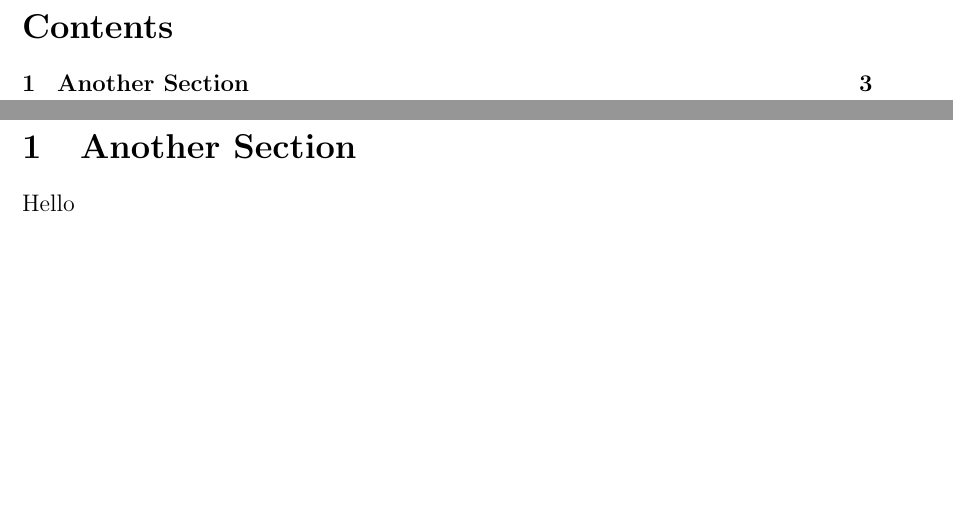
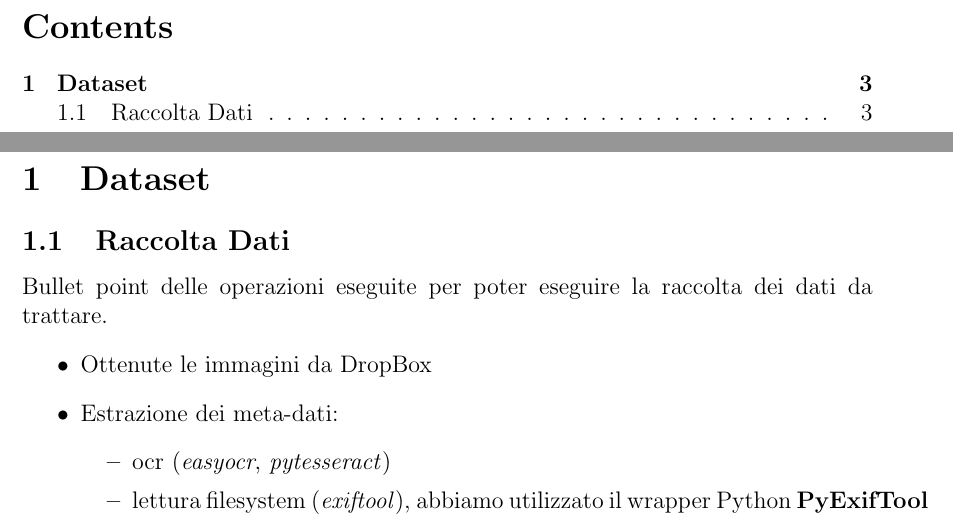
Before and after one commit to micheledinelli/aculei-ai, a LaTeX document (docs/doc.tex): two parts of pages 2 and 3 of 3, joined at a grey line, cut so that both start at the same text, the shorter picture padded with empty space. Compiled offline with pdfLaTeX.

Commit message:
doc updated

```diff
--- a/docs/doc.tex
+++ b/docs/doc.tex
@@ -21,7 +21,18 @@ Hello
 
 \newpage
 
-\section{Another Section}
-Hello
+\section{Dataset}
+
+\subsection{Raccolta Dati}
+Bullet point delle operazioni eseguite per poter eseguire la raccolta dei dati da trattare.
+\begin{itemize}
+    \item Ottenute le immagini da DropBox
+    \item Estrazione dei meta-dati:
+    \begin{itemize}
+        \item ocr (\textit{easyocr}, \textit{pytesseract})
+        \item lettura filesystem (\textit{exiftool}), abbiamo utilizzato il wrapper Python \textbf{PyExifTool}
+    \end{itemize}
+\end{itemize}
+
 
 \end{document}
```
